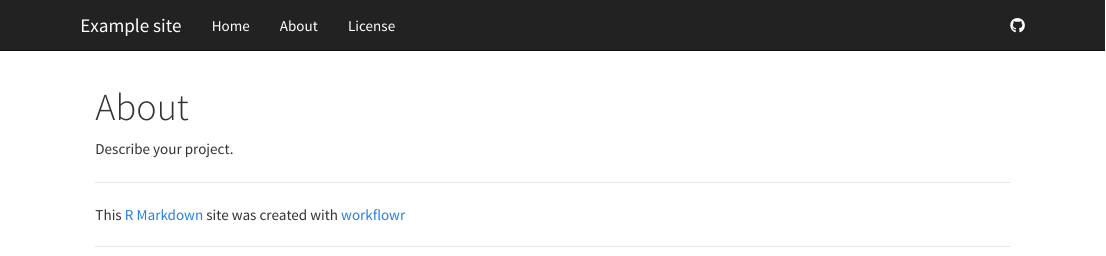
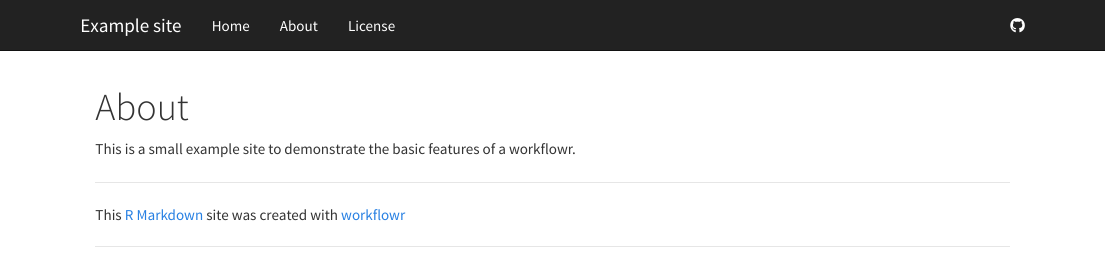
Before and after one commit to jdblischak/workflowr-demo01, an R Markdown document (analysis/about.Rmd): the page in a window 1100 px wide, from its top. Rendered offline with R 4.5, knitr and Pandoc, with nearby package versions.

Commit message:
Publish the initial files describing the project.

```diff
--- a/analysis/about.Rmd
+++ b/analysis/about.Rmd
@@ -5,4 +5,4 @@ output:
     toc: false
 ---
 
-Describe your project.
+This is a small example site to demonstrate the basic features of a workflowr.
```
